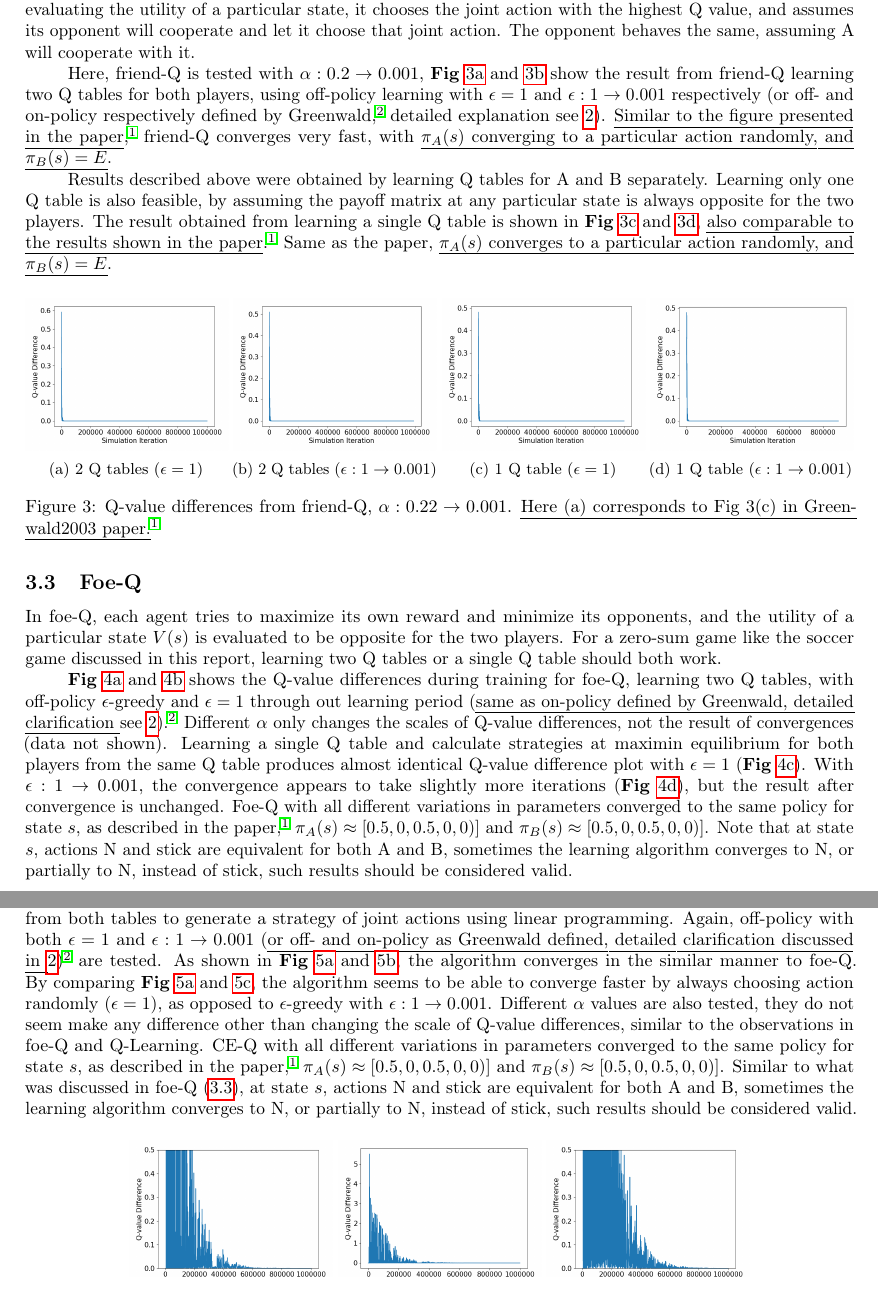
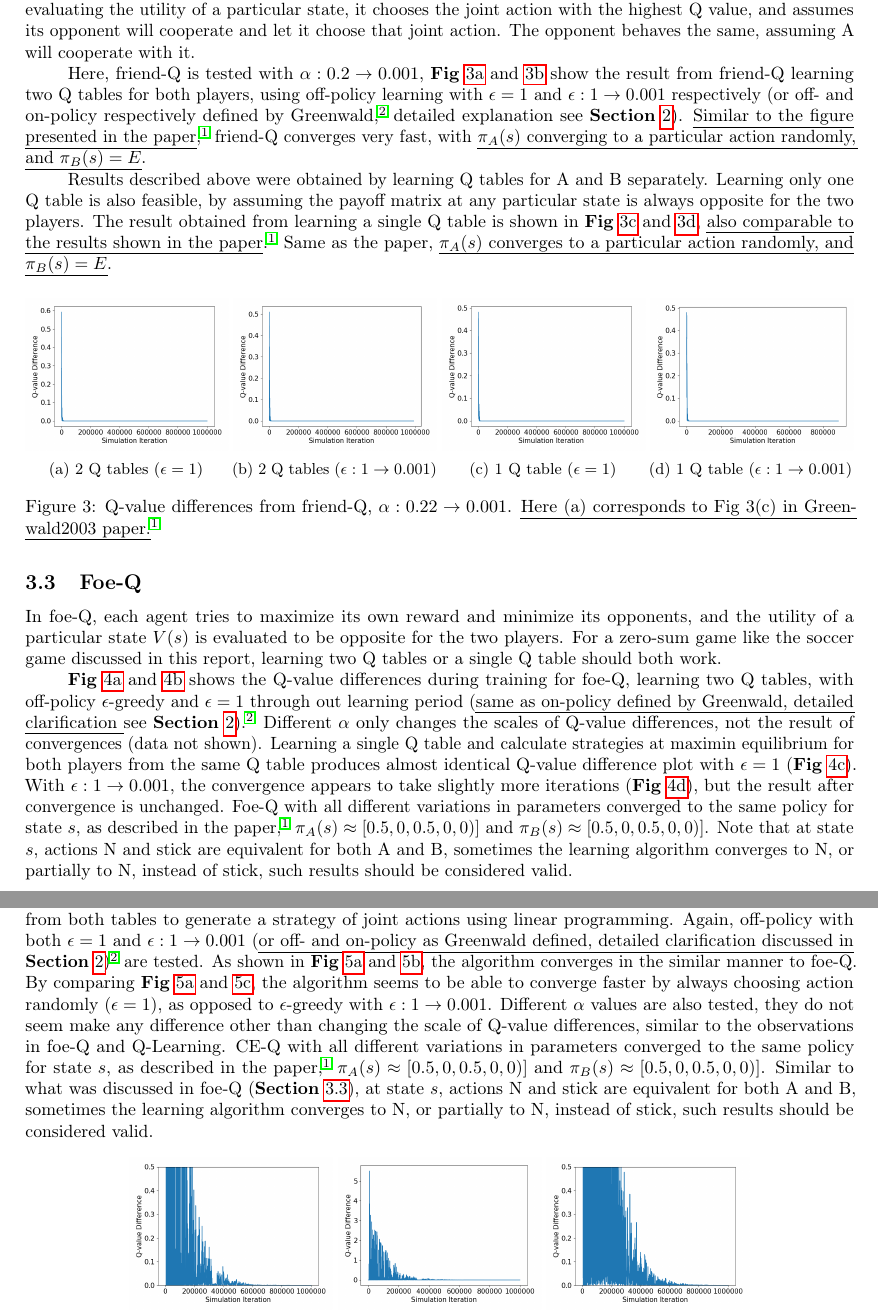
Before and after one commit to WinMinTun/MultiAgentQLearning, a LaTeX document (report/P3_report.tex): two parts of pages 4 and 5 of 5, joined at a grey line, cut so that both start at the same text. Compiled offline with pdfLaTeX.

Commit message:
edits to report

```diff
--- a/report/P3_report.tex
+++ b/report/P3_report.tex
@@ -201,7 +201,7 @@ As shown in \textbf{Fig} \ref{fig:Q09_y_cut} and \ref{fig:Q015_y_cut}, Q-Learnin
 \subsection{Friend-Q} \label{friendQ}
 In friend-Q\cite{LittmanFriendorFoeQlearningGeneralSum2001, GreenwaldCorrelatedQLearning2003, GreenwaldCorrelatedQLearning2005}, a player, A, is aware of actions of all players, as well as the full state of game, however in evaluating the utility of a particular state, it chooses the joint action with the highest Q value, and assumes its opponent will cooperate and let it choose that joint action. The opponent behaves the same, assuming A will cooperate with it.\par
 
-Here, friend-Q is tested with $\alpha:0.2\rightarrow0.001$, \textbf{Fig} \ref{fig:friendQ_2Q_1} and \ref{fig:friendQ_2Q_0001} show the result from friend-Q learning two Q tables for both players, using off-policy learning with $\epsilon=1$ and $\epsilon:1\rightarrow0.001$ respectively (or off- and on-policy respectively defined by Greenwald\cite{GreenwaldCorrelatedQLearning2005}, detailed explanation see \ref{clarification}). \ul{Similar to the figure presented in the paper}\cite{GreenwaldCorrelatedQLearning2003}, friend-Q converges very fast, with \ul{$\pi_A(s)$ converging to a particular action randomly, and $\pi_B(s)=E$}.\par
+Here, friend-Q is tested with $\alpha:0.2\rightarrow0.001$, \textbf{Fig} \ref{fig:friendQ_2Q_1} and \ref{fig:friendQ_2Q_0001} show the result from friend-Q learning two Q tables for both players, using off-policy learning with $\epsilon=1$ and $\epsilon:1\rightarrow0.001$ respectively (or off- and on-policy respectively defined by Greenwald\cite{GreenwaldCorrelatedQLearning2005}, detailed explanation see \textbf{Section} \ref{clarification}). \ul{Similar to the figure presented in the paper}\cite{GreenwaldCorrelatedQLearning2003}, friend-Q converges very fast, with \ul{$\pi_A(s)$ converging to a particular action randomly, and $\pi_B(s)=E$}.\par
 Results described above were obtained by learning Q tables for A and B separately. Learning only one Q table is also feasible, by assuming the payoff matrix at any particular state is always opposite for the two players. The result obtained from learning a single Q table is shown in \textbf{Fig} \ref{fig:friendQ_1Q_1} and \ref{fig:friendQ_1Q_0001}, \ul{also comparable to the results shown in the paper}\cite{GreenwaldCorrelatedQLearning2003}. Same as the paper, \ul{$\pi_A(s)$ converges to a particular action randomly, and $\pi_B(s)=E$}.
 
 %%%%%%%%%%%%%%%%%%%figure here v
@@ -238,7 +238,8 @@ Results described above were obtained by learning Q tables for A and B separatel
 %%%%%%%%%%%%%%%%%%% figure here ^
 
 \subsection{Foe-Q} \label{foeQ}
-In foe-Q, each agent tries to maximize its own reward and minimize its opponents, and the utility of a particular state $V(s)$ is evaluated to be opposite for the two players. For a zero-sum game like the soccer game discussed in this report, learning two Q tables or a single Q table should both work.\par \textbf{Fig} \ref{fig:foeQ_2Q_cut} and \ref{fig:foeQ_2Q_uncut} shows the Q-value differences during training for foe-Q, learning two Q tables, with off-policy $\epsilon$-greedy and $\epsilon=1$ through out learning period (\ul{same as on-policy defined by Greenwald, detailed clarification }see \ref{clarification})\cite{GreenwaldCorrelatedQLearning2005}. Different $\alpha$ only changes the scales of Q-value differences, not the result of convergences (data not shown). Learning a single Q table and calculate strategies at maximin equilibrium for both players from the same Q table produces almost identical Q-value difference plot with $\epsilon=1$ (\textbf{Fig} \ref{fig:foeQ_1Q_1}). With $\epsilon:1\rightarrow0.001$, the convergence appears to take slightly more iterations (\textbf{Fig} \ref{fig:foeQ_1Q_0001}), but the result after convergence is unchanged. Foe-Q with all different variations in parameters converged to the same policy for state $s$, as described in the paper\cite{GreenwaldCorrelatedQLearning2003}, $\pi_A(s)\approx[0.5,0,0.5,0,0)]$ and $\pi_B(s)\approx[0.5,0,0.5,0,0)]$. Note that at state $s$, actions N and stick are equivalent for both A and B, sometimes the learning algorithm converges to N, or partially to N, instead of stick, such results should be considered valid.
+In foe-Q, each agent tries to maximize its own reward and minimize its opponents, and the utility of a particular state $V(s)$ is evaluated to be opposite for the two players. For a zero-sum game like the soccer game discussed in this report, learning two Q tables or a single Q table should both work.\par
+\textbf{Fig} \ref{fig:foeQ_2Q_cut} and \ref{fig:foeQ_2Q_uncut} shows the Q-value differences during training for foe-Q, learning two Q tables, with off-policy $\epsilon$-greedy and $\epsilon=1$ through out learning period (\ul{same as on-policy defined by Greenwald, detailed clarification }see \textbf{Section} \ref{clarification})\cite{GreenwaldCorrelatedQLearning2005}. Different $\alpha$ only changes the scales of Q-value differences, not the result of convergences (data not shown). Learning a single Q table and calculate strategies at maximin equilibrium for both players from the same Q table produces almost identical Q-value difference plot with $\epsilon=1$ (\textbf{Fig} \ref{fig:foeQ_1Q_1}). With $\epsilon:1\rightarrow0.001$, the convergence appears to take slightly more iterations (\textbf{Fig} \ref{fig:foeQ_1Q_0001}), but the result after convergence is unchanged. Foe-Q with all different variations in parameters converged to the same policy for state $s$, as described in the paper\cite{GreenwaldCorrelatedQLearning2003}, $\pi_A(s)\approx[0.5,0,0.5,0,0)]$ and $\pi_B(s)\approx[0.5,0,0.5,0,0)]$. Note that at state $s$, actions N and stick are equivalent for both A and B, sometimes the learning algorithm converges to N, or partially to N, instead of stick, such results should be considered valid.
 
 %%%%%%%%%%%%%%%%%%%figure here v
 \begin{figure}[H]
@@ -274,7 +275,7 @@ In foe-Q, each agent tries to maximize its own reward and minimize its opponents
 %%%%%%%%%%%%%%%%%%% figure here ^
 
 \subsection{CE-Q} \label{ceQ}
-CE-Q evaluates the utility at a particulate state $V(s)$ using the mixed strategy of joint actions obtained at a correlated equilibrium. Here the CE-Q learner learns two separate Q tables for A and B, and using Q values from both tables to generate a strategy of joint actions using linear programming. Again, off-policy with both $\epsilon=1$ and $\epsilon:1\rightarrow0.001$ (\ul{or off- and on-policy as Greenwald defined, detailed clarification discussed in }\ref{clarification})\cite{GreenwaldCorrelatedQLearning2005} are tested. As shown in \textbf{Fig} \ref{fig:ceQ_1_cut} and \ref{fig:ceQ_1_uncut}, the algorithm converges in the similar manner to foe-Q. By comparing \textbf{Fig} \ref{fig:ceQ_1_cut} and \ref{fig:ceQ_0001_cut}, the algorithm seems to be able to converge faster by always choosing action randomly ($\epsilon=1$), as opposed to $\epsilon$-greedy with $\epsilon:1\rightarrow0.001$. Different $\alpha$ values are also tested, they do not seem make any difference other than changing the scale of Q-value differences, similar to the observations in foe-Q and Q-Learning. CE-Q with all different variations in parameters converged to the same policy for state $s$, as described in the paper\cite{GreenwaldCorrelatedQLearning2003}, $\pi_A(s)\approx[0.5,0,0.5,0,0)]$ and $\pi_B(s)\approx[0.5,0,0.5,0,0)]$. Similar to what was discussed in foe-Q (\ref{foeQ}), at state $s$, actions N and stick are equivalent for both A and B, sometimes the learning algorithm converges to N, or partially to N, instead of stick, such results should be considered valid.
+CE-Q evaluates the utility at a particulate state $V(s)$ using the mixed strategy of joint actions obtained at a correlated equilibrium. Here the CE-Q learner learns two separate Q tables for A and B, and using Q values from both tables to generate a strategy of joint actions using linear programming. Again, off-policy with both $\epsilon=1$ and $\epsilon:1\rightarrow0.001$ (\ul{or off- and on-policy as Greenwald defined, detailed clarification discussed in }\textbf{Section} \ref{clarification})\cite{GreenwaldCorrelatedQLearning2005} are tested. As shown in \textbf{Fig} \ref{fig:ceQ_1_cut} and \ref{fig:ceQ_1_uncut}, the algorithm converges in the similar manner to foe-Q. By comparing \textbf{Fig} \ref{fig:ceQ_1_cut} and \ref{fig:ceQ_0001_cut}, the algorithm seems to be able to converge faster by always choosing action randomly ($\epsilon=1$), as opposed to $\epsilon$-greedy with $\epsilon:1\rightarrow0.001$. Different $\alpha$ values are also tested, they do not seem make any difference other than changing the scale of Q-value differences, similar to the observations in foe-Q and Q-Learning. CE-Q with all different variations in parameters converged to the same policy for state $s$, as described in the paper\cite{GreenwaldCorrelatedQLearning2003}, $\pi_A(s)\approx[0.5,0,0.5,0,0)]$ and $\pi_B(s)\approx[0.5,0,0.5,0,0)]$. Similar to what was discussed in foe-Q (\textbf{Section} \ref{foeQ}), at state $s$, actions N and stick are equivalent for both A and B, sometimes the learning algorithm converges to N, or partially to N, instead of stick, such results should be considered valid.
 
 %%%%%%%%%%%%%%%%%%%figure here v
 \begin{figure}[H]
```
Also changed, not shown: report/P3_report.pdf, report/P3_report.tex (4 more changed lines), 1 other file.
